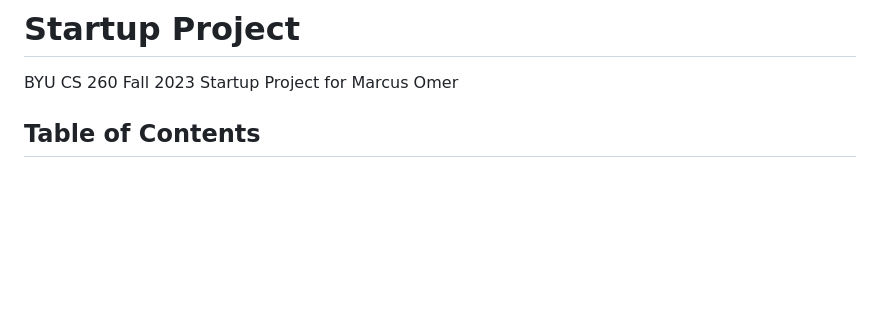
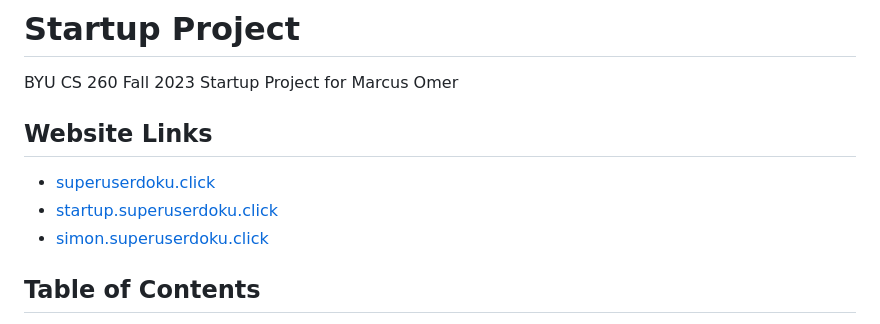
Before and after one commit to marcomer/startup, a Markdown page: README.md, the part around the change. Drawn GitHub-style; blank space fills up the shorter version.

Commit message:
Add website links

```diff
--- a/README.md
+++ b/README.md
@@ -1,5 +1,10 @@
 # Startup Project
 BYU CS 260 Fall 2023 Startup Project for Marcus Omer
+
+## Website Links
++ [superuserdoku.click](https://superuserdoku.click)
++ [startup.superuserdoku.click](https://startup.superuserdoku.click)
++ [simon.superuserdoku.click](https://simon.superuserdoku.click)
 
 ## Table of Contents
 1. [Specification](#specification)
```
